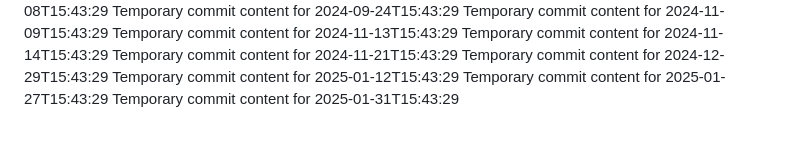
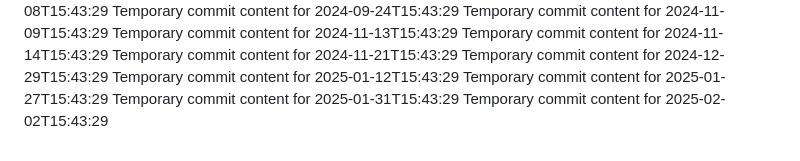
Before and after one commit to Genz0819/alpha-360-s, a Markdown page: report.md, the part around the change. GitHub-like rendering.

```diff
--- a/report.md
+++ b/report.md
@@ -76,3 +76,4 @@ Temporary commit content for 2024-12-29T15:43:29
 Temporary commit content for 2025-01-12T15:43:29
 Temporary commit content for 2025-01-27T15:43:29
 Temporary commit content for 2025-01-31T15:43:29
+Temporary commit content for 2025-02-02T15:43:29
```
